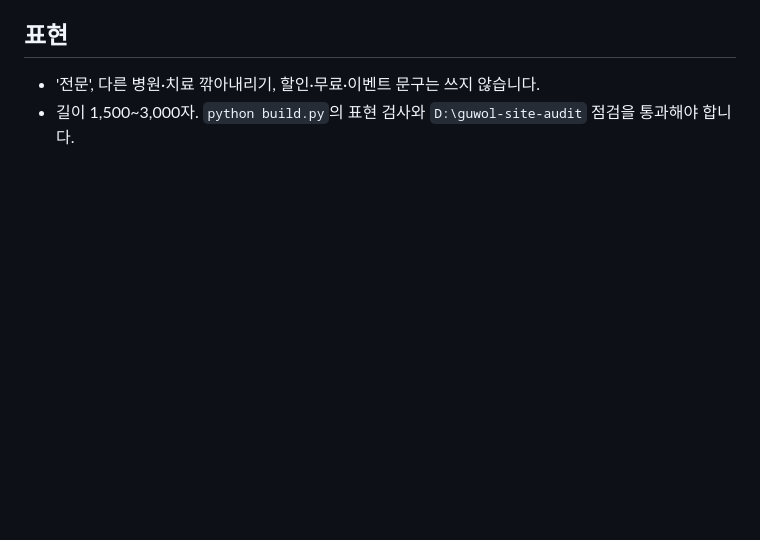
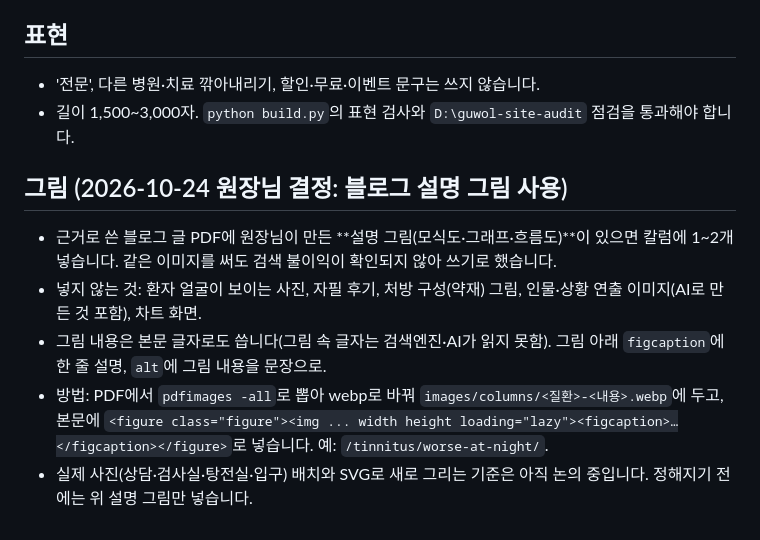
Before and after one commit to guwolkh/guwolkh.github.io, a Markdown page: 검수/칼럼_작성방식.md, the part around the change. GitHub-like rendering; blank space fills up the shorter version.

Commit message:
칼럼 그림 규칙: 블로그 설명 그림 사용 (원장님 결정)
Co-Authored-By: Claude <noreply@anthropic.com>

```diff
--- a/검수/칼럼_작성방식.md
+++ b/검수/칼럼_작성방식.md
@@ -34,3 +34,10 @@
 ## 표현
 - '전문', 다른 병원·치료 깎아내리기, 할인·무료·이벤트 문구는 쓰지 않습니다.
 - 길이 1,500~3,000자. `python build.py`의 표현 검사와 `D:\guwol-site-audit` 점검을 통과해야 합니다.
+
+## 그림 (2026-10-24 원장님 결정: 블로그 설명 그림 사용)
+- 근거로 쓴 블로그 글 PDF에 원장님이 만든 **설명 그림(모식도·그래프·흐름도)**이 있으면 칼럼에 1~2개 넣습니다. 같은 이미지를 써도 검색 불이익이 확인되지 않아 쓰기로 했습니다.
+- 넣지 않는 것: 환자 얼굴이 보이는 사진, 자필 후기, 처방 구성(약재) 그림, 인물·상황 연출 이미지(AI로 만든 것 포함), 차트 화면.
+- 그림 내용은 본문 글자로도 씁니다(그림 속 글자는 검색엔진·AI가 읽지 못함). 그림 아래 `figcaption`에 한 줄 설명, `alt`에 그림 내용을 문장으로.
+- 방법: PDF에서 `pdfimages -all`로 뽑아 webp로 바꿔 `images/columns/<질환>-<내용>.webp`에 두고, 본문에 `<figure class="figure"><img ... width height loading="lazy"><figcaption>…</figcaption></figure>`로 넣습니다. 예: `/tinnitus/worse-at-night/`.
+- 실제 사진(상담·검사실·탕전실·입구) 배치와 SVG로 새로 그리는 기준은 아직 논의 중입니다. 정해지기 전에는 위 설명 그림만 넣습니다.
```
